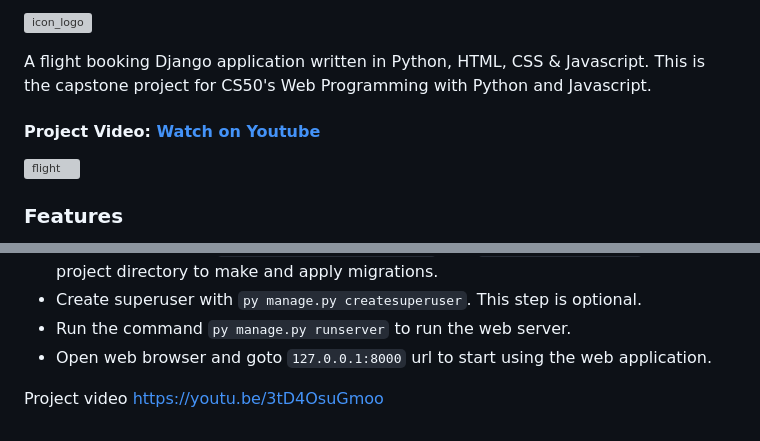
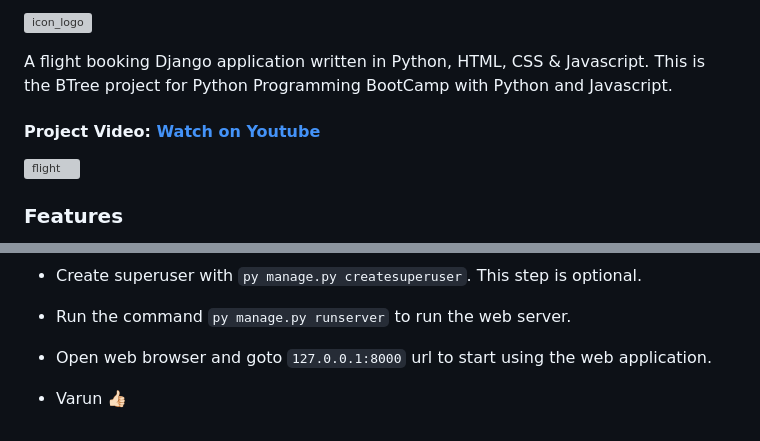
Before and after one commit to varun-FSDeveloper/BTreeFlight, a Markdown page: README.md, 2 parts joined by grey strips. GitHub-like rendering; grey boxes are pictures that could not be loaded.

Commit message:
Updated readme final

```diff
--- a/README.md
+++ b/README.md
@@ -3,5 +3,5 @@
 
 
 A flight booking Django application written in Python, HTML, CSS & Javascript.
-This is the capstone project for CS50's Web Programming with Python and Javascript.
+This is the BTree project for Python Programming BootCamp with Python and Javascript.
 
@@ -66,4 +66,4 @@ This is the capstone project for CS50's Web Programming with Python and Javascri
 - Open web browser and goto `127.0.0.1:8000` url to start using the web application.
 
 
-Project video [https://youtu.be/3tD4OsuGmoo](https://youtu.be/3tD4OsuGmoo)
+- Varun 👍🏻
```
Also changed, not shown: other parts of README.md (+3 -3 lines).
